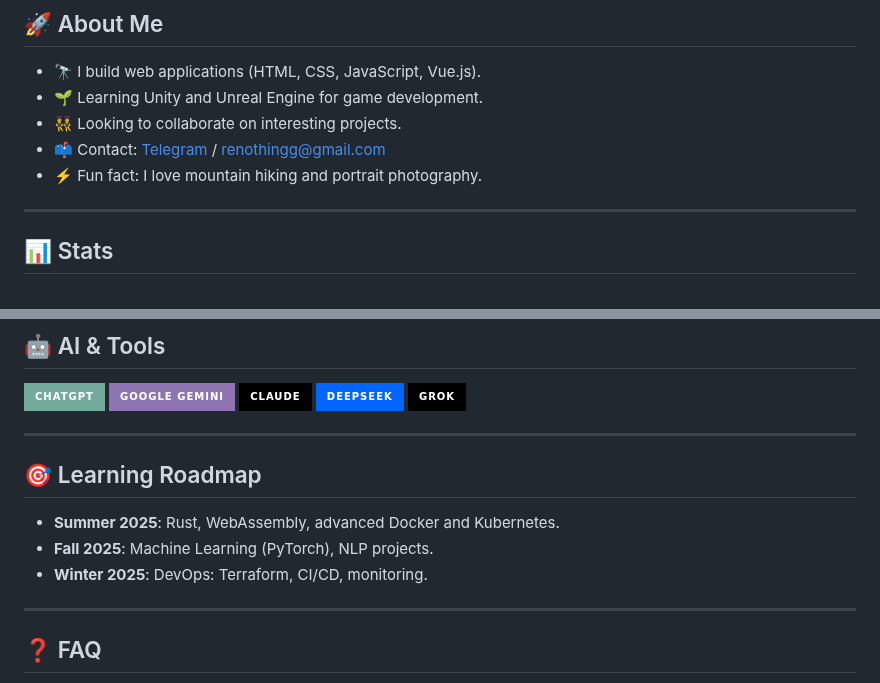
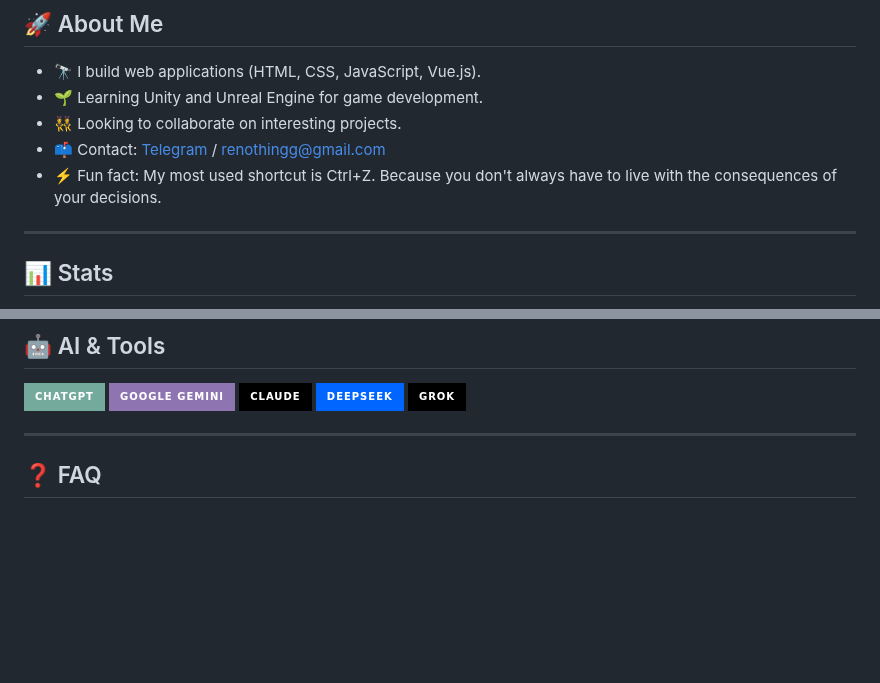
Before and after one commit to ReNothingg/ReNothingg, a Markdown page: README-en.md, 2 parts joined by grey strips. Rendered like a GitHub page; badges without logos; blank space fills up the shorter version.

```diff
--- a/README-en.md
+++ b/README-en.md
@@ -22,7 +22,7 @@
 * 🌱 Learning Unity and Unreal Engine for game development.
 * 👯 Looking to collaborate on interesting projects.
 * 📫 Contact: [Telegram](https://t.me/ReNothingg) / [renothingg@gmail.com](mailto:renothingg@gmail.com)
-* ⚡ Fun fact: I love mountain hiking and portrait photography.
+* ⚡ Fun fact: My most used shortcut is Ctrl+Z. Because you don't always have to live with the consequences of your decisions.
 
 ---
 
@@ -67,13 +67,6 @@
 
 ---
 
-## 🎯 Learning Roadmap
-
-* **Summer 2025**: Rust, WebAssembly, advanced Docker and Kubernetes.
-* **Fall 2025**: Machine Learning (PyTorch), NLP projects.
-* **Winter 2025**: DevOps: Terraform, CI/CD, monitoring.
-
----
 
 ## ❓ FAQ
 
```
